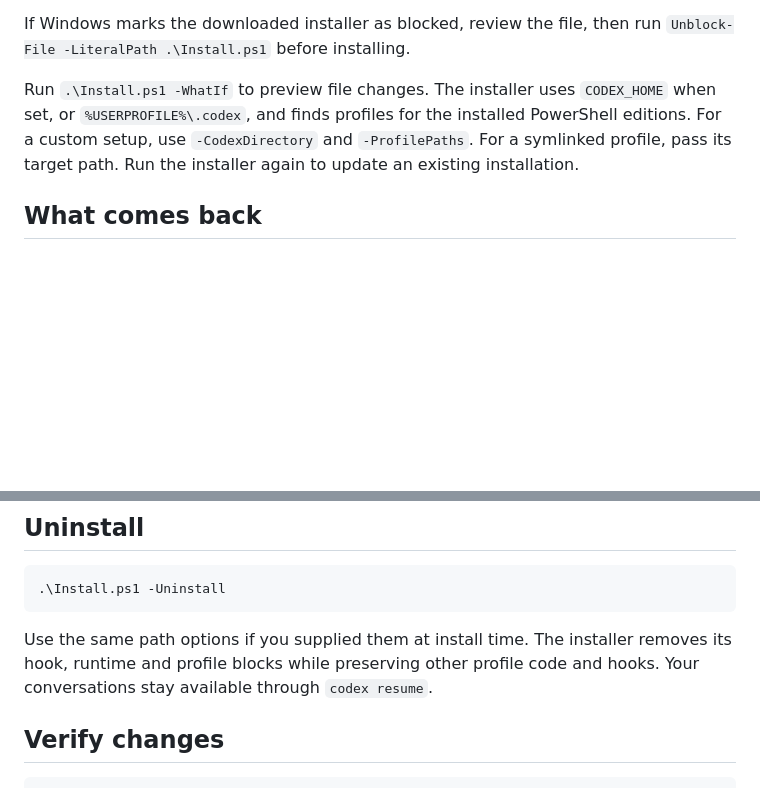
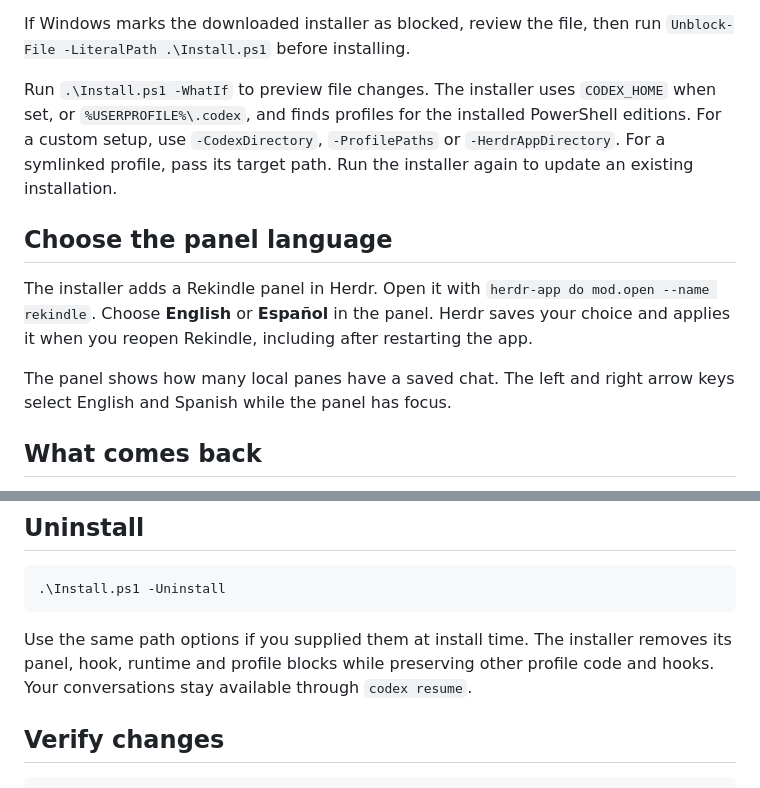
Before and after one commit to Alexrb11/rekindle, a Markdown page: README.md, 2 parts joined by grey strips. Rendered like a GitHub page; blank space fills up the shorter version.

````diff
--- a/README.md
+++ b/README.md
@@ -27,7 +27,13 @@ The initial Windows 11 verification used Herdr Desktop 0.1.16, herdr-core 0.1.21
 
 If Windows marks the downloaded installer as blocked, review the file, then run `Unblock-File -LiteralPath .\Install.ps1` before installing.
 
-Run `.\Install.ps1 -WhatIf` to preview file changes. The installer uses `CODEX_HOME` when set, or `%USERPROFILE%\.codex`, and finds profiles for the installed PowerShell editions. For a custom setup, use `-CodexDirectory` and `-ProfilePaths`. For a symlinked profile, pass its target path. Run the installer again to update an existing installation.
+Run `.\Install.ps1 -WhatIf` to preview file changes. The installer uses `CODEX_HOME` when set, or `%USERPROFILE%\.codex`, and finds profiles for the installed PowerShell editions. For a custom setup, use `-CodexDirectory`, `-ProfilePaths` or `-HerdrAppDirectory`. For a symlinked profile, pass its target path. Run the installer again to update an existing installation.
+
+## Choose the panel language
+
+The installer adds a Rekindle panel in Herdr. Open it with `herdr-app do mod.open --name rekindle`. Choose **English** or **Español** in the panel. Herdr saves your choice and applies it when you reopen Rekindle, including after restarting the app.
+
+The panel shows how many local panes have a saved chat. The left and right arrow keys select English and Spanish while the panel has focus.
 
 ## What comes back
 
@@ -45,7 +51,7 @@ The integration stores the chat ID and the terminal process start time in the `c
 .\Install.ps1 -Uninstall
 ```
 
-Use the same path options if you supplied them at install time. The installer removes its hook, runtime and profile blocks while preserving other profile code and hooks. Your conversations stay available through `codex resume`.
+Use the same path options if you supplied them at install time. The installer removes its panel, hook, runtime and profile blocks while preserving other profile code and hooks. Your conversations stay available through `codex resume`.
 
 ## Verify changes
 
````
Also changed, not shown: README.es.md (+7 -1 lines), RECIPE.md (added, +32 -0 lines), preview.png (added), 5 other files.
